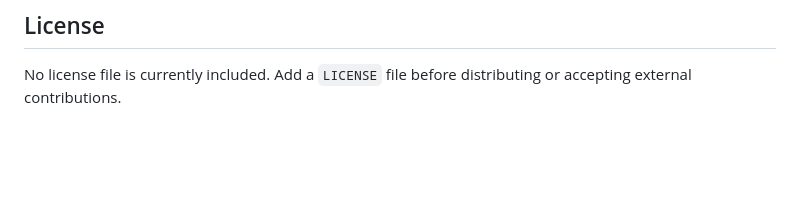
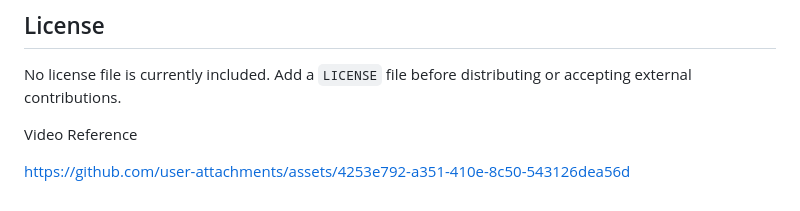
Before and after one commit to prasadGhegde/AI-Assistant, a Markdown page: README.md, the part around the change. Drawn GitHub-style; blank space fills up the shorter version.

Commit message:
Add video reference link to README
Added a video reference link to the README.

```diff
--- a/README.md
+++ b/README.md
@@ -285,3 +285,9 @@ Morning Briefs is an informational local assistant. It is not financial, legal,
 ## License
 
 No license file is currently included. Add a `LICENSE` file before distributing or accepting external contributions.
+
+
+Video Reference
+
+
+https://github.com/user-attachments/assets/4253e792-a351-410e-8c50-543126dea56d
```
